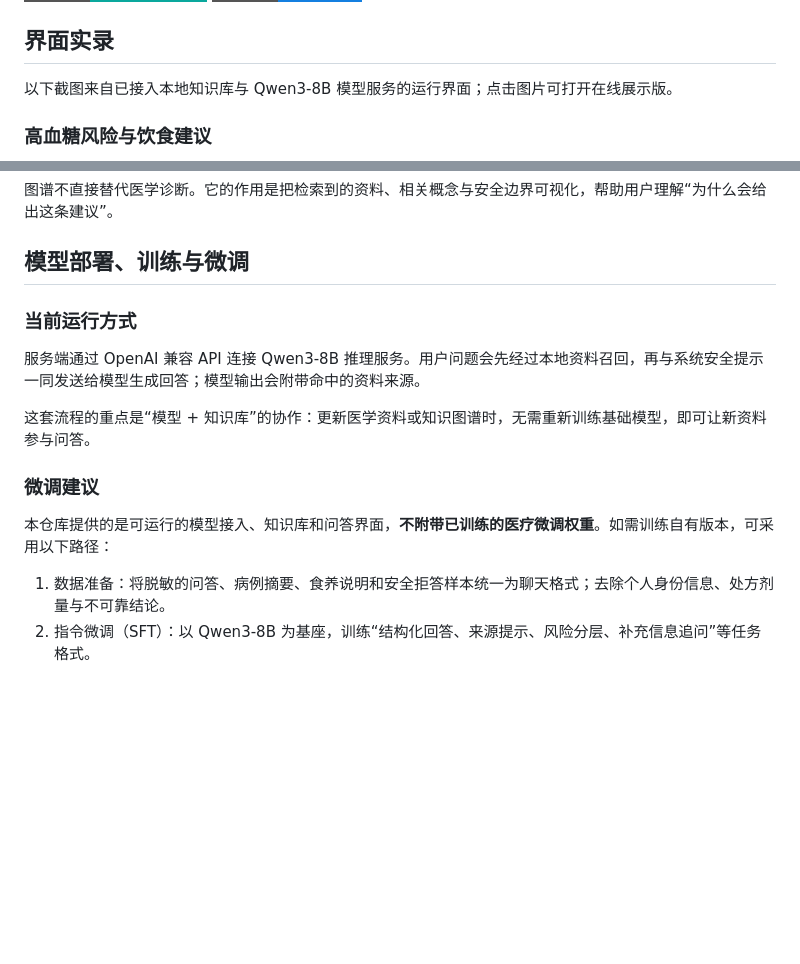
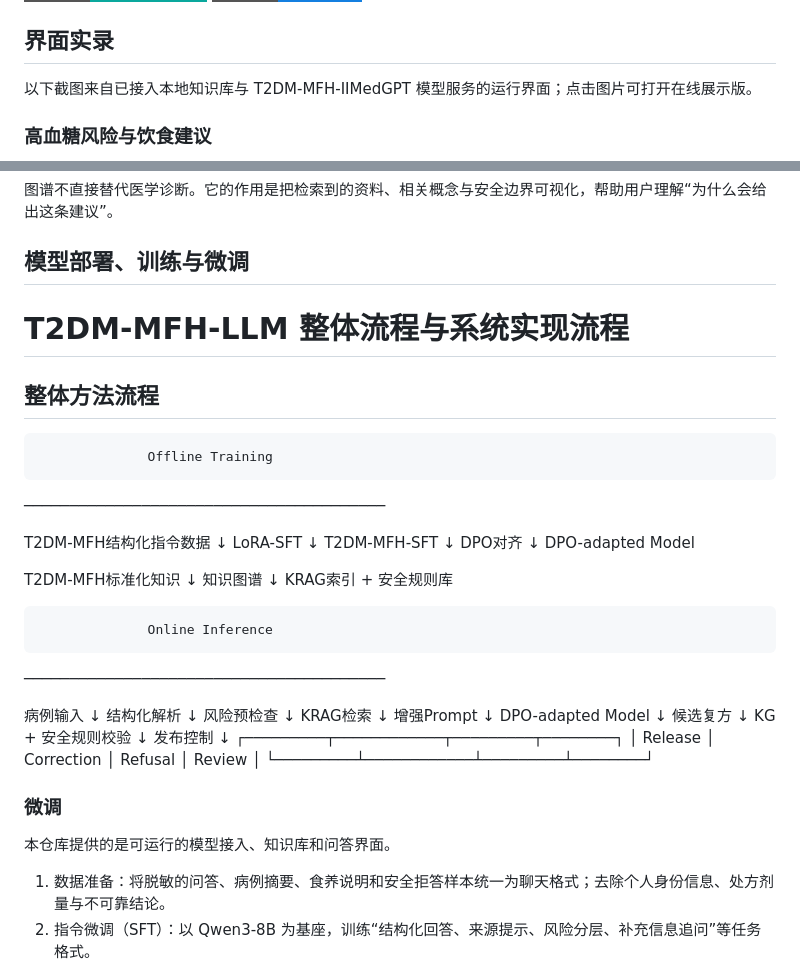
Before and after one commit to 3109607298/iimedgpt-health-assistant, a Markdown page: README.md, 2 parts joined by grey strips. Rendered like a GitHub page; badges without logos; blank space fills up the shorter version.

Commit message:
Update model service reference and deployment process
Updated the model service reference from Qwen3-8B to T2DM-MFH-IIMedGPT and revised the deployment process details.

```diff
--- a/README.md
+++ b/README.md
@@ -7,7 +7,7 @@
 
 ## 界面实录
 
-以下截图来自已接入本地知识库与 Qwen3-8B 模型服务的运行界面；点击图片可打开在线展示版。
+以下截图来自已接入本地知识库与 T2DM-MFH-IIMedGPT 模型服务的运行界面；点击图片可打开在线展示版。
 
 ### 高血糖风险与饮食建议
 
@@ -56,16 +56,58 @@ flowchart LR
 图谱不直接替代医学诊断。它的作用是把检索到的资料、相关概念与安全边界可视化，帮助用户理解“为什么会给出这条建议”。
 
 ## 模型部署、训练与微调
+# T2DM-MFH-LLM 整体流程与系统实现流程
 
-### 当前运行方式
+## 整体方法流程
 
-服务端通过 OpenAI 兼容 API 连接 Qwen3-8B 推理服务。用户问题会先经过本地资料召回，再与系统安全提示一同发送给模型生成回答；模型输出会附带命中的资料来源。
+                  Offline Training
+────────────────────────────────────────
 
-这套流程的重点是“模型 + 知识库”的协作：更新医学资料或知识图谱时，无需重新训练基础模型，即可让新资料参与问答。
+T2DM-MFH结构化指令数据
+          ↓
+      LoRA-SFT
+          ↓
+   T2DM-MFH-SFT
+          ↓
+      DPO对齐
+          ↓
+   DPO-adapted Model
 
-### 微调建议
 
-本仓库提供的是可运行的模型接入、知识库和问答界面，**不附带已训练的医疗微调权重**。如需训练自有版本，可采用以下路径：
+T2DM-MFH标准化知识
+          ↓
+      知识图谱
+          ↓
+KRAG索引 + 安全规则库
+
+
+                  Online Inference
+────────────────────────────────────────
+
+病例输入
+   ↓
+结构化解析
+   ↓
+风险预检查
+   ↓
+KRAG检索
+   ↓
+增强Prompt
+   ↓
+DPO-adapted Model
+   ↓
+候选复方
+   ↓
+KG + 安全规则校验
+   ↓
+发布控制
+   ↓
+┌─────────┬────────────┬─────────┬────────┐
+│ Release │ Correction │ Refusal │ Review │
+└─────────┴────────────┴─────────┴────────┘
+### 微调
+
+本仓库提供的是可运行的模型接入、知识库和问答界面。
 
 1. 数据准备：将脱敏的问答、病例摘要、食养说明和安全拒答样本统一为聊天格式；去除个人身份信息、处方剂量与不可靠结论。
 2. 指令微调（SFT）：以 Qwen3-8B 为基座，训练“结构化回答、来源提示、风险分层、补充信息追问”等任务格式。
```
